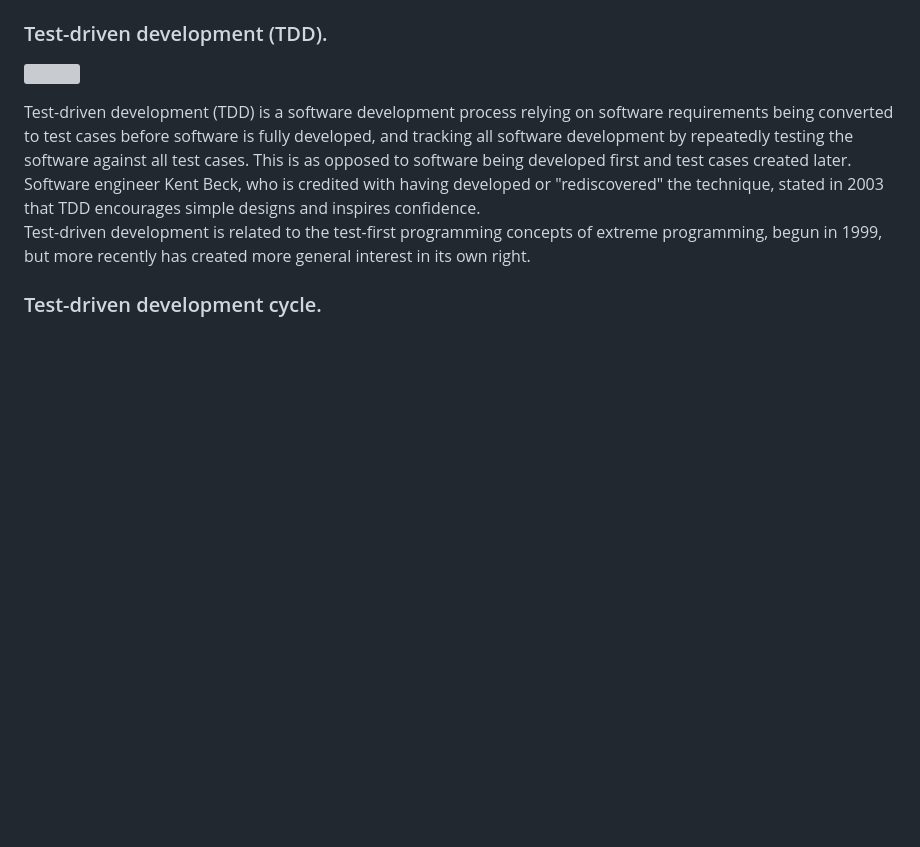
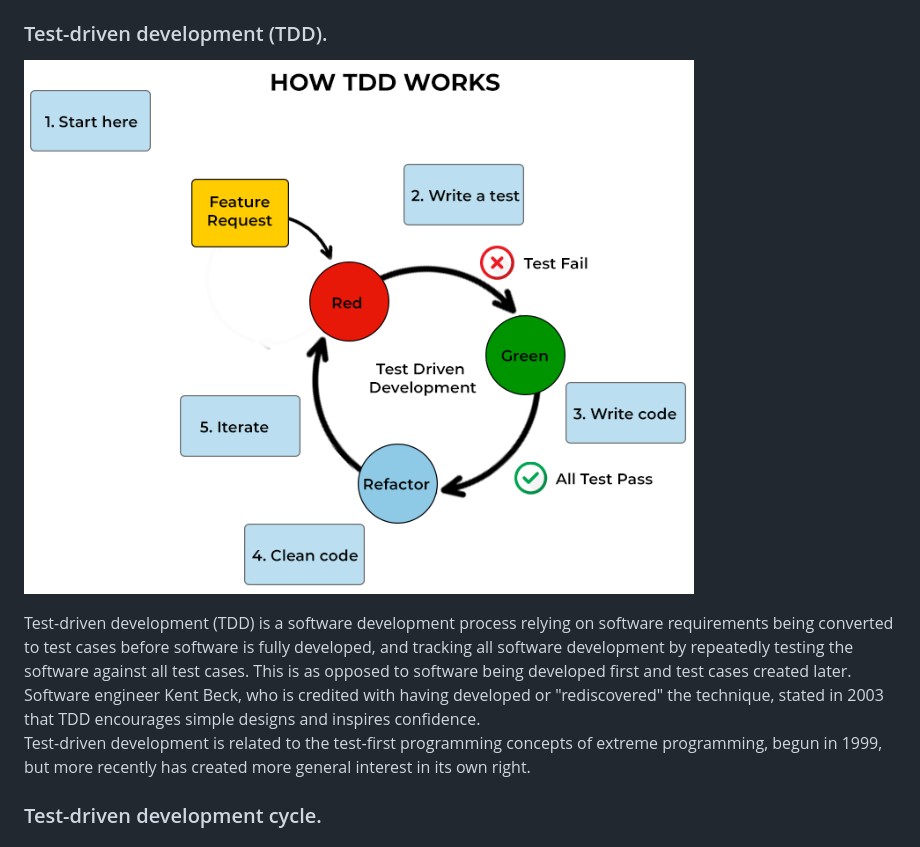
Before and after one commit to mo7amedaliEbaid/weather-TDD, a Markdown page: README.md, the part around one of its changes. GitHub-like rendering; blank space fills up the shorter version; grey boxes are pictures that could not be loaded.

```diff
--- a/README.md
+++ b/README.md
@@ -13,7 +15,7 @@ A simple project in my journey of learning Test-driven development (TDD), Testin
 ### Test-driven development (TDD).
 
 <p float="left">
-   <img src="https://github.com/mo7amedaliEbaid/weather-TDD/blob/d347e3c95e1aa601b41b1493d25107ca64465786/screenshots/tdd.png" width="670" height="400" />
+   <img src="https://github.com/mo7amedaliEbaid/weather-TDD/blob/ec3811c9fe871a5f8d0ce10a08773be028416024/learn_tdd/tdd1.png" width="670" height="400" />
 </p>
 
 
```
Also changed, not shown: other parts of README.md (+2 -0 lines).
